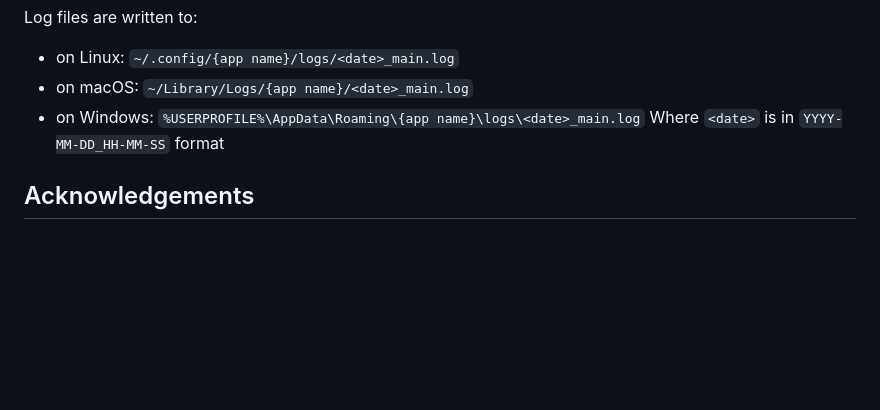
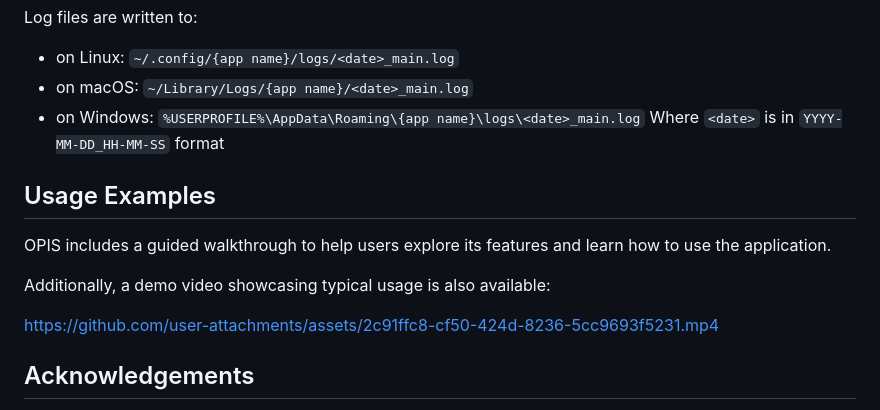
Before and after one commit to uoa-compsci399-s2-2026-anna/team-9-project, a Markdown page: README.md, the part around the change. Rendered like a GitHub page; blank space fills up the shorter version.

Commit message:
[README] Add usage examples (#627)

```diff
--- a/README.md
+++ b/README.md
@@ -179,6 +179,14 @@ Log files are written to:
 [npm]: https://www.npmjs.com/
 [python]: https://www.python.org/downloads/
 
+## Usage Examples
+
+OPIS includes a guided walkthrough to help users explore its features and learn how to use the application.
+
+Additionally, a demo video showcasing typical usage is also available:
+
+https://github.com/user-attachments/assets/2c91ffc8-cf50-424d-8236-5cc9693f5231.mp4
+
 ## Acknowledgements
 
 We would like to thank our client [Dr. Larissa Markwardt](https://profiles.auckland.ac.nz/larissa-markwardt), our course coordinator [Anna Trofimova](https://profiles.auckland.ac.nz/anna-trofimova), and our GTA [Jack Haddad](https://profiles.auckland.ac.nz/jack-haddad) for their guidance and support throughout the development of OPIS.
```
